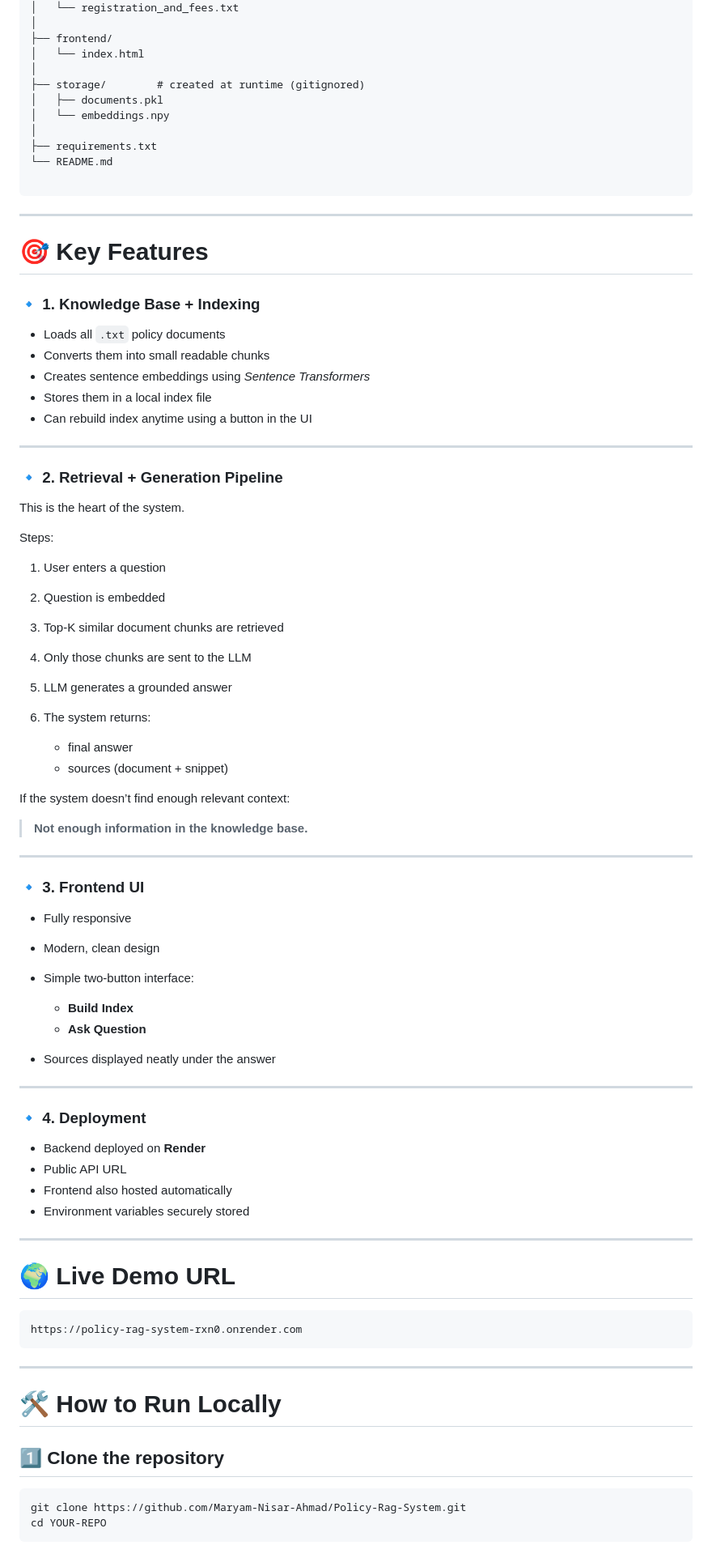
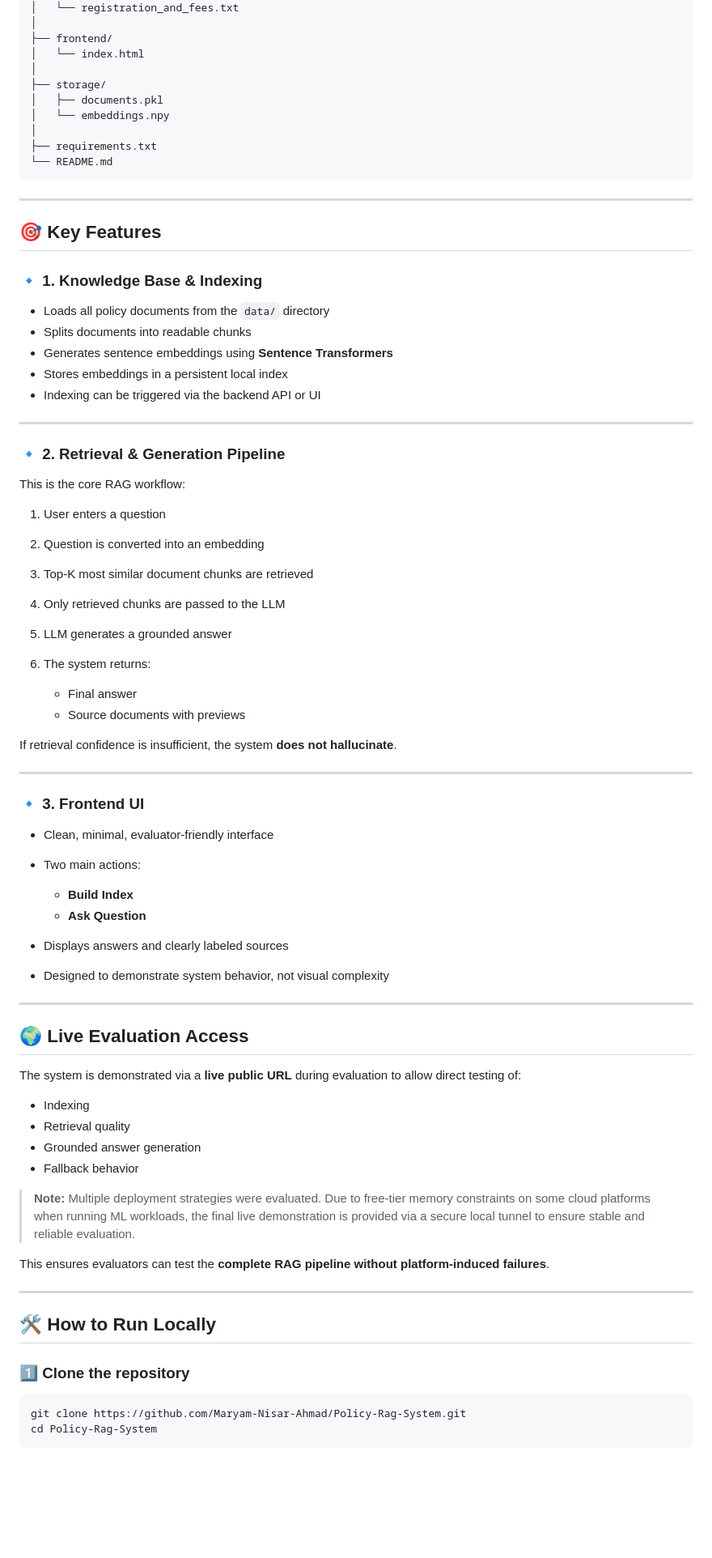
Before and after one commit to Maryam-Nisar-Ahmad/Policy-Rag-System, a Markdown page: README.md, the part around one of its changes. Shown at 81% size. Drawn GitHub-style; blank space fills up the shorter version.

Commit message:
Finalize README for evaluation and deployment clarity

````diff
--- a/README.md
+++ b/README.md
@@ -61,86 +63,80 @@ RAG-APP/
 ├── frontend/
 │   └── index.html
 │
-├── storage/        # created at runtime (gitignored)
+├── storage/
 │   ├── documents.pkl
 │   └── embeddings.npy
 │
 ├── requirements.txt
 └── README.md
-
 ```
 
 ---
 
-# 🎯 Key Features
+## 🎯 Key Features
 
-### 🔹 1. **Knowledge Base + Indexing**
+### 🔹 1. Knowledge Base & Indexing
 
-* Loads all `.txt` policy documents
-* Converts them into small readable chunks
-* Creates sentence embeddings using *Sentence Transformers*
-* Stores them in a local index file
-* Can rebuild index anytime using a button in the UI
+* Loads all policy documents from the `data/` directory
+* Splits documents into readable chunks
+* Generates sentence embeddings using **Sentence Transformers**
+* Stores embeddings in a persistent local index
+* Indexing can be triggered via the backend API or UI
 
 ---
 
-### 🔹 2. **Retrieval + Generation Pipeline**
+### 🔹 2. Retrieval & Generation Pipeline
 
-This is the heart of the system.
-
-Steps:
+This is the core RAG workflow:
 
 1. User enters a question
-2. Question is embedded
-3. Top-K similar document chunks are retrieved
-4. Only those chunks are sent to the LLM
+2. Question is converted into an embedding
+3. Top-K most similar document chunks are retrieved
+4. Only retrieved chunks are passed to the LLM
 5. LLM generates a grounded answer
 6. The system returns:
 
-   * final answer
-   * sources (document + snippet)
+   * Final answer
+   * Source documents with previews
 
-If the system doesn’t find enough relevant context:
-
-> **Not enough information in the knowledge base.**
+If retrieval confidence is insufficient, the system **does not hallucinate**.
 
 ---
 
-### 🔹 3. **Frontend UI**
+### 🔹 3. Frontend UI
 
-* Fully responsive
-* Modern, clean design
-* Simple two-button interface:
+* Clean, minimal, evaluator-friendly interface
+* Two main actions:
 
   * **Build Index**
   * **Ask Question**
-* Sources displayed neatly under the answer
+* Displays answers and clearly labeled sources
+* Designed to demonstrate system behavior, not visual complexity
 
 ---
 
-### 🔹 4. **Deployment**
+## 🌍 Live Evaluation Access
 
-* Backend deployed on **Render**
-* Public API URL
-* Frontend also hosted automatically
-* Environment variables securely stored
+The system is demonstrated via a **live public URL** during evaluation to allow direct testing of:
+
+* Indexing
+* Retrieval quality
+* Grounded answer generation
+* Fallback behavior
+
+> **Note:**
+> Multiple deployment strategies were evaluated. Due to free-tier memory constraints on some cloud platforms when running ML workloads, the final live demonstration is provided via a secure local tunnel to ensure stable and reliable evaluation.
+
+This ensures evaluators can test the **complete RAG pipeline without platform-induced failures**.
 
 ---
 
-# 🌍 Live Demo URL
+## 🛠 How to Run Locally
 
-```
-https://policy-rag-system-rxn0.onrender.com
-```
-
----
-
-# 🛠 How to Run Locally
-
-## 1️⃣ Clone the repository
+### 1️⃣ Clone the repository
 
 ```bash
 git clone https://github.com/Maryam-Nisar-Ahmad/Policy-Rag-System.git
-cd YOUR-REPO
+cd Policy-Rag-System
 ```
 
````
Also changed, not shown: other parts of README.md (+86 -133 lines).
